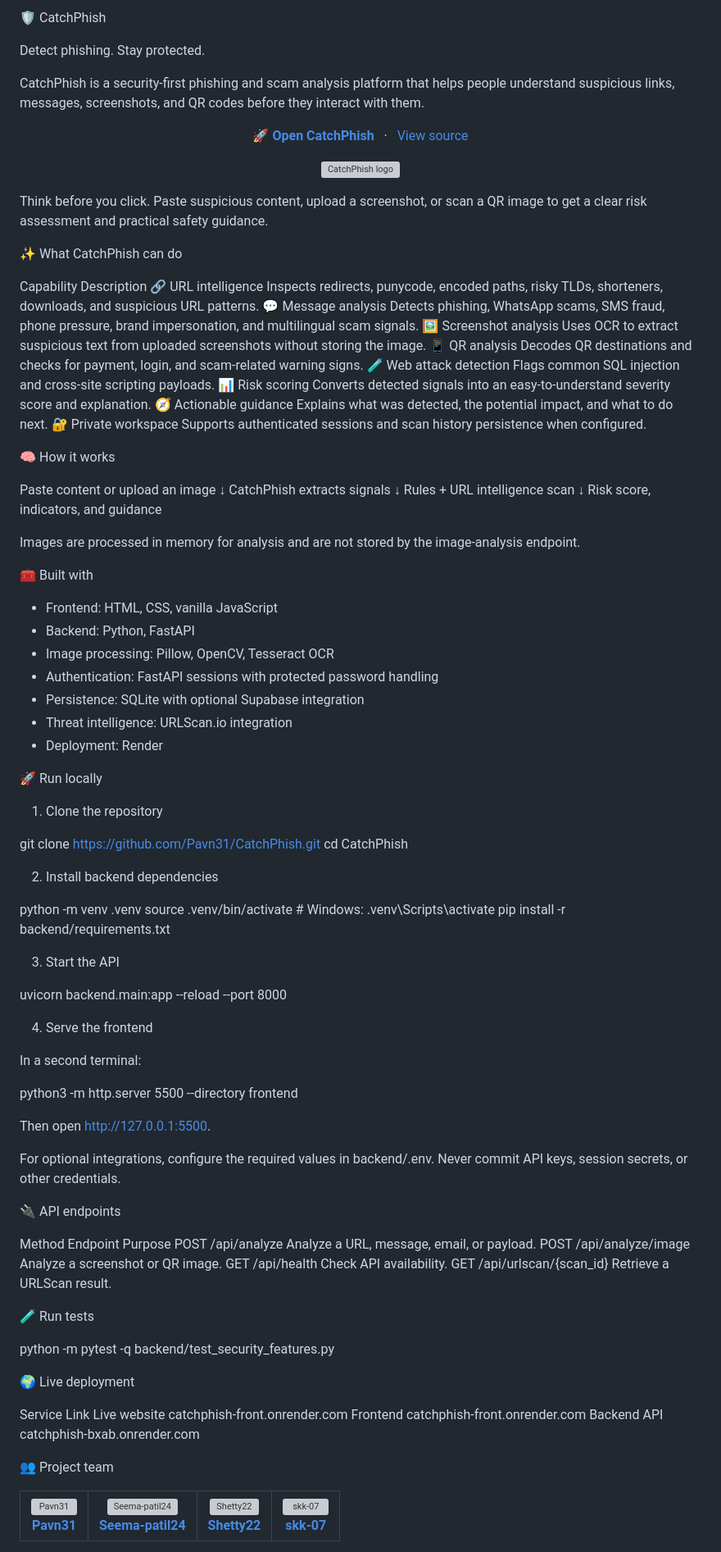
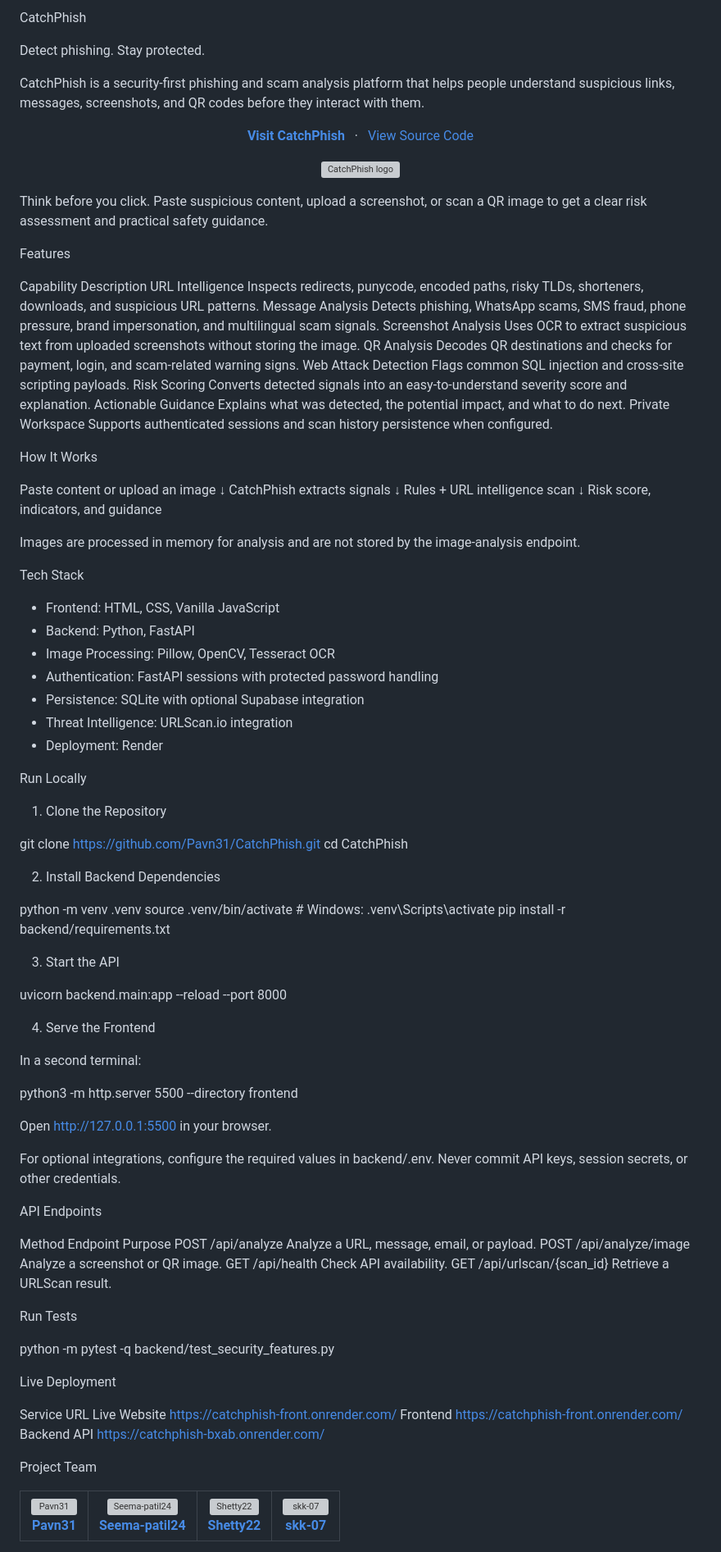
Before and after one commit to Pavn31/CatchPhish, a Markdown page: README.md, the part around one of its changes. Shown at 82% size. GitHub-like rendering; grey boxes are pictures that could not be loaded.

```diff
--- a/README.md
+++ b/README.md
@@ -1,13 +1,13 @@
-🛡️ CatchPhish
+CatchPhish
 
 Detect phishing. Stay protected.
 
 CatchPhish is a security-first phishing and scam analysis platform that helps people understand suspicious links, messages, screenshots, and QR codes before they interact with them.
 
 <p align="center">
-  <a href="https://catchphish-front.onrender.com/"><strong>🚀 Open CatchPhish</strong></a>
+  <a href="https://catchphish-front.onrender.com/"><strong>Visit CatchPhish</strong></a>
   &nbsp; · &nbsp;
-  <a href="https://github.com/Pavn31/CatchPhish">View source</a>
+  <a href="https://github.com/Pavn31/CatchPhish">View Source Code</a>
 </p>
 <p align="center">
   <img src="frontend/assets/Icon.png" width="96" alt="CatchPhish logo">
@@ -15,19 +15,19 @@ CatchPhish is a security-first phishing and scam analysis platform that helps pe
 
 Think before you click. Paste suspicious content, upload a screenshot, or scan a QR image to get a clear risk assessment and practical safety guidance.
 
-✨ What CatchPhish can do
+Features
 
 Capability	Description
-🔗 URL intelligence	Inspects redirects, punycode, encoded paths, risky TLDs, shorteners, downloads, and suspicious URL patterns.
-💬 Message analysis	Detects phishing, WhatsApp scams, SMS fraud, phone pressure, brand impersonation, and multilingual scam signals.
-🖼️ Screenshot analysis	Uses OCR to extract suspicious text from uploaded screenshots without storing the image.
-📱 QR analysis	Decodes QR destinations and checks for payment, login, and scam-related warning signs.
-🧪 Web attack detection	Flags common SQL injection and cross-site scripting payloads.
-📊 Risk scoring	Converts detected signals into an easy-to-understand severity score and explanation.
-🧭 Actionable guidance	Explains what was detected, the potential impact, and what to do next.
-🔐 Private workspace	Supports authenticated sessions and scan history persistence when configured.
+URL Intelligence	Inspects redirects, punycode, encoded paths, risky TLDs, shorteners, downloads, and suspicious URL patterns.
+Message Analysis	Detects phishing, WhatsApp scams, SMS fraud, phone pressure, brand impersonation, and multilingual scam signals.
+Screenshot Analysis	Uses OCR to extract suspicious text from uploaded screenshots without storing the image.
+QR Analysis	Decodes QR destinations and checks for payment, login, and scam-related warning signs.
+Web Attack Detection	Flags common SQL injection and cross-site scripting payloads.
+Risk Scoring	Converts detected signals into an easy-to-understand severity score and explanation.
+Actionable Guidance	Explains what was detected, the potential impact, and what to do next.
+Private Workspace	Supports authenticated sessions and scan history persistence when configured.
 
-🧠 How it works
+How It Works
 
 Paste content or upload an image
             ↓
@@ -39,24 +39,24 @@ Paste content or upload an image
 
 Images are processed in memory for analysis and are not stored by the image-analysis endpoint.
 
-🧰 Built with
+Tech Stack
 
-* Frontend: HTML, CSS, vanilla JavaScript
+* Frontend: HTML, CSS, Vanilla JavaScript
 * Backend: Python, FastAPI
-* Image processing: Pillow, OpenCV, Tesseract OCR
+* Image Processing: Pillow, OpenCV, Tesseract OCR
 * Authentication: FastAPI sessions with protected password handling
 * Persistence: SQLite with optional Supabase integration
-* Threat intelligence: URLScan.io integration
+* Threat Intelligence: URLScan.io integration
 * Deployment: Render
 
-🚀 Run locally
+Run Locally
 
-1. Clone the repository
+1. Clone the Repository
 
 git clone https://github.com/Pavn31/CatchPhish.git
 cd CatchPhish
 
-2. Install backend dependencies
+2. Install Backend Dependencies
 
 python -m venv .venv
 source .venv/bin/activate       # Windows: .venv\Scripts\activate
@@ -66,17 +66,17 @@ pip install -r backend/requirements.txt
 
 uvicorn backend.main:app --reload --port 8000
 
-4. Serve the frontend
+4. Serve the Frontend
 
 In a second terminal:
 
 python3 -m http.server 5500 --directory frontend
 
-Then open http://127.0.0.1:5500.
+Open http://127.0.0.1:5500 in your browser.
 
 For optional integrations, configure the required values in backend/.env. Never commit API keys, session secrets, or other credentials.
 
-🔌 API endpoints
+API Endpoints
 
 Method	Endpoint	Purpose
 POST	/api/analyze	Analyze a URL, message, email, or payload.
@@ -84,25 +84,45 @@ POST	/api/analyze/image	Analyze a screenshot or QR image.
 GET	/api/health	Check API availability.
 GET	/api/urlscan/{scan_id}	Retrieve a URLScan result.
 
-🧪 Run tests
+Run Tests
 
 python -m pytest -q backend/test_security_features.py
 
-🌍 Live deployment
+Live Deployment
 
-Service	Link
-Live website	catchphish-front.onrender.com
-Frontend	catchphish-front.onrender.com
-Backend API	catchphish-bxab.onrender.com
+Service	URL
+Live Website	https://catchphish-front.onrender.com/
+Frontend	https://catchphish-front.onrender.com/
+Backend API	https://catchphish-bxab.onrender.com/
 
-👥 Project team
+Project Team
 
 <table>
   <tr>
-    <td align="center"><a href="https://github.com/Pavn31"><img src="https://github.com/Pavn31.png" width="80" alt="Pavn31"><br><strong>Pavn31</strong></a></td>
-    <td align="center"><a href="https://github.com/Seema-patil24"><img src="https://github.com/Seema-patil24.png" width="80" alt="Seema-patil24"><br><strong>Seema-patil24</strong></a></td>
-    <td align="center"><a href="https://github.com/Shetty22"><img src="https://github.com/Shetty22.png" width="80" alt="Shetty22"><br><strong>Shetty22</strong></a></td>
-    <td align="center"><a href="https://github.com/skk-07"><img src="https://github.com/skk-07.png" width="80" alt="skk-07"><br><strong>skk-07</strong></a></td>
+    <td align="center">
+      <a href="https://github.com/Pavn31">
+        <img src="https://github.com/Pavn31.png" width="80" alt="Pavn31"><br>
+        <strong>Pavn31</strong>
+      </a>
+    </td>
+    <td align="center">
+      <a href="https://github.com/Seema-patil24">
+        <img src="https://github.com/Seema-patil24.png" width="80" alt="Seema-patil24"><br>
+        <strong>Seema-patil24</strong>
+      </a>
+    </td>
+    <td align="center">
+      <a href="https://github.com/Shetty22">
+        <img src="https://github.com/Shetty22.png" width="80" alt="Shetty22"><br>
+        <strong>Shetty22</strong>
+      </a>
+    </td>
+    <td align="center">
+      <a href="https://github.com/skk-07">
+        <img src="https://github.com/skk-07.png" width="80" alt="skk-07"><br>
+        <strong>skk-07</strong>
+      </a>
+    </td>
   </tr>
 </table>
 
```
Also changed, not shown: other parts of README.md (+3 -1 lines).
